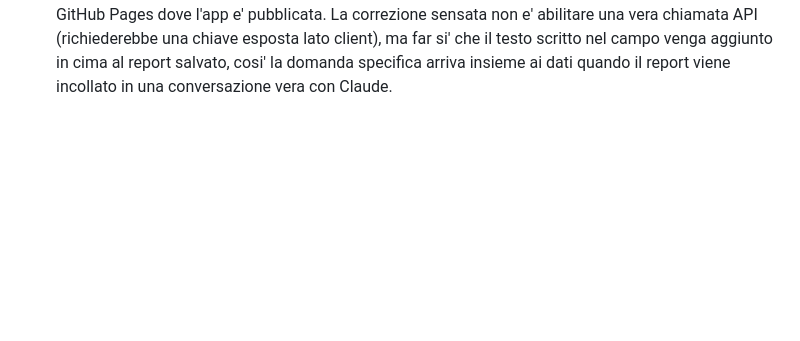
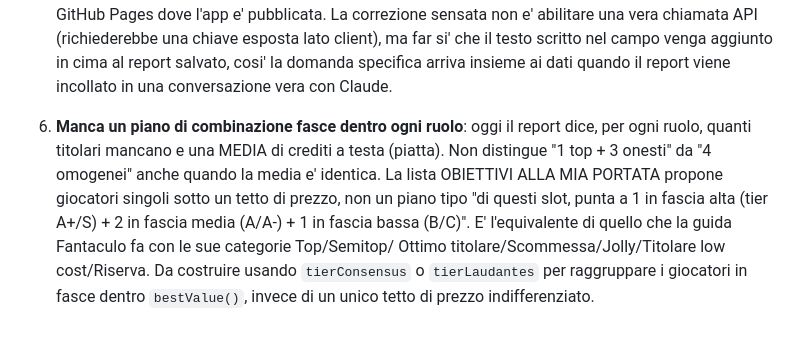
Before and after one commit to Pol1bio/FantaAI, a Markdown page: mappa_dati_players.md, the part around the change. Rendered like a GitHub page; blank space fills up the shorter version.

Commit message:
annota TODO: manca piano di combinazione fasce dentro ogni ruolo

```diff
--- a/mappa_dati_players.md
+++ b/mappa_dati_players.md
@@ -320,3 +320,16 @@ conversazione e l'altra.**
    aggiunto in cima al report salvato, cosi' la domanda specifica arriva
    insieme ai dati quando il report viene incollato in una conversazione
    vera con Claude.
+
+6. **Manca un piano di combinazione fasce dentro ogni ruolo**: oggi il
+   report dice, per ogni ruolo, quanti titolari mancano e una MEDIA di
+   crediti a testa (piatta). Non distingue "1 top + 3 onesti" da "4
+   omogenei" anche quando la media e' identica. La lista OBIETTIVI ALLA
+   MIA PORTATA propone giocatori singoli sotto un tetto di prezzo, non
+   un piano tipo "di questi slot, punta a 1 in fascia alta (tier A+/S) +
+   2 in fascia media (A/A-) + 1 in fascia bassa (B/C)". E' l'equivalente
+   di quello che la guida Fantaculo fa con le sue categorie Top/Semitop/
+   Ottimo titolare/Scommessa/Jolly/Titolare low cost/Riserva. Da
+   costruire usando `tierConsensus` o `tierLaudantes` per raggruppare i
+   giocatori in fasce dentro `bestValue()`, invece di un unico tetto di
+   prezzo indifferenziato.
```
